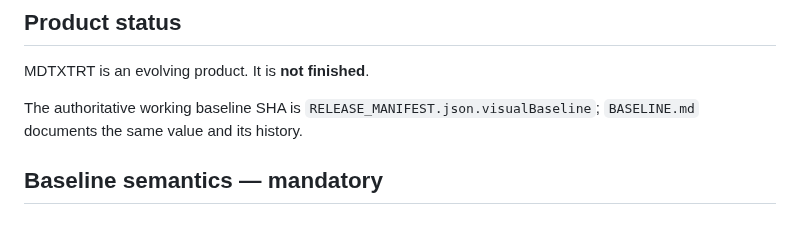
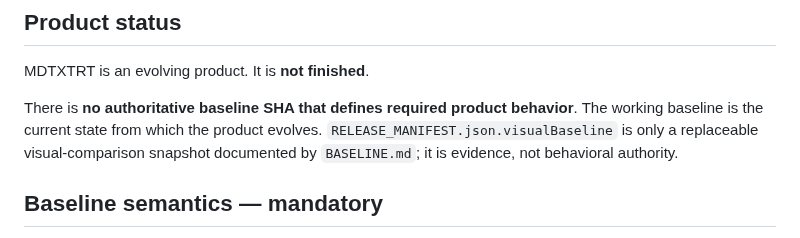
Before and after one commit to romastefale/MDTXTRT, a Markdown page: AGENTS.md, the part around the change. GitHub-like rendering.

Commit message:
docs: remove SHA authority from working baseline

```diff
--- a/AGENTS.md
+++ b/AGENTS.md
@@ -6,7 +6,7 @@ This file is written for future coding agents and assistants operating on this r
 
 MDTXTRT is an evolving product. It is **not finished**.
 
-The authoritative working baseline SHA is `RELEASE_MANIFEST.json.visualBaseline`; `BASELINE.md` documents the same value and its history.
+There is **no authoritative baseline SHA that defines required product behavior**. The working baseline is the current state from which the product evolves. `RELEASE_MANIFEST.json.visualBaseline` is only a replaceable visual-comparison snapshot documented by `BASELINE.md`; it is evidence, not behavioral authority.
 
 ## Baseline semantics — mandatory
 
```
